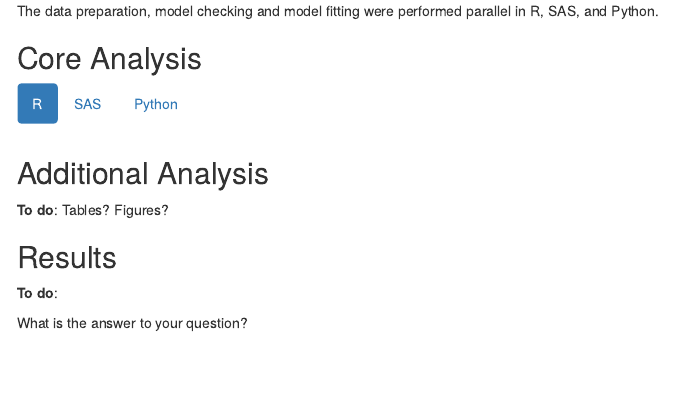
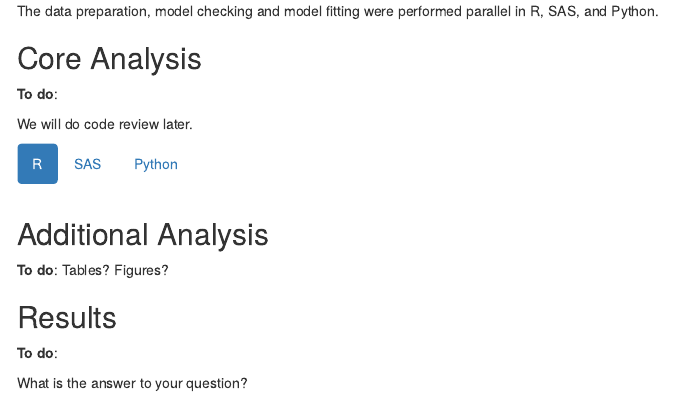
Before and after one commit to caojie528/Stats506_F19_Group3, an R Markdown document (Group_3_Report.Rmd): the page in a window 1100 px wide, from 2000 px down. The pictures show the output file Group_3_Report.html that the author committed with the source, opened offline; menus at the side of the page are left out.

Commit message:
Add code review to To Do

```diff
--- a/Group_3_Report.Rmd
+++ b/Group_3_Report.Rmd
@@ -102,6 +102,10 @@ The data preparation, model checking and model fitting were performed parallel i
 
 ## Core Analysis {.tabset .tabset-fade .tabset-pills}
 
+**To do**:
+
+We will do code review later.
+
 ### R
 
 ### SAS
```
Also changed, not shown: Group_3_Report.html.
